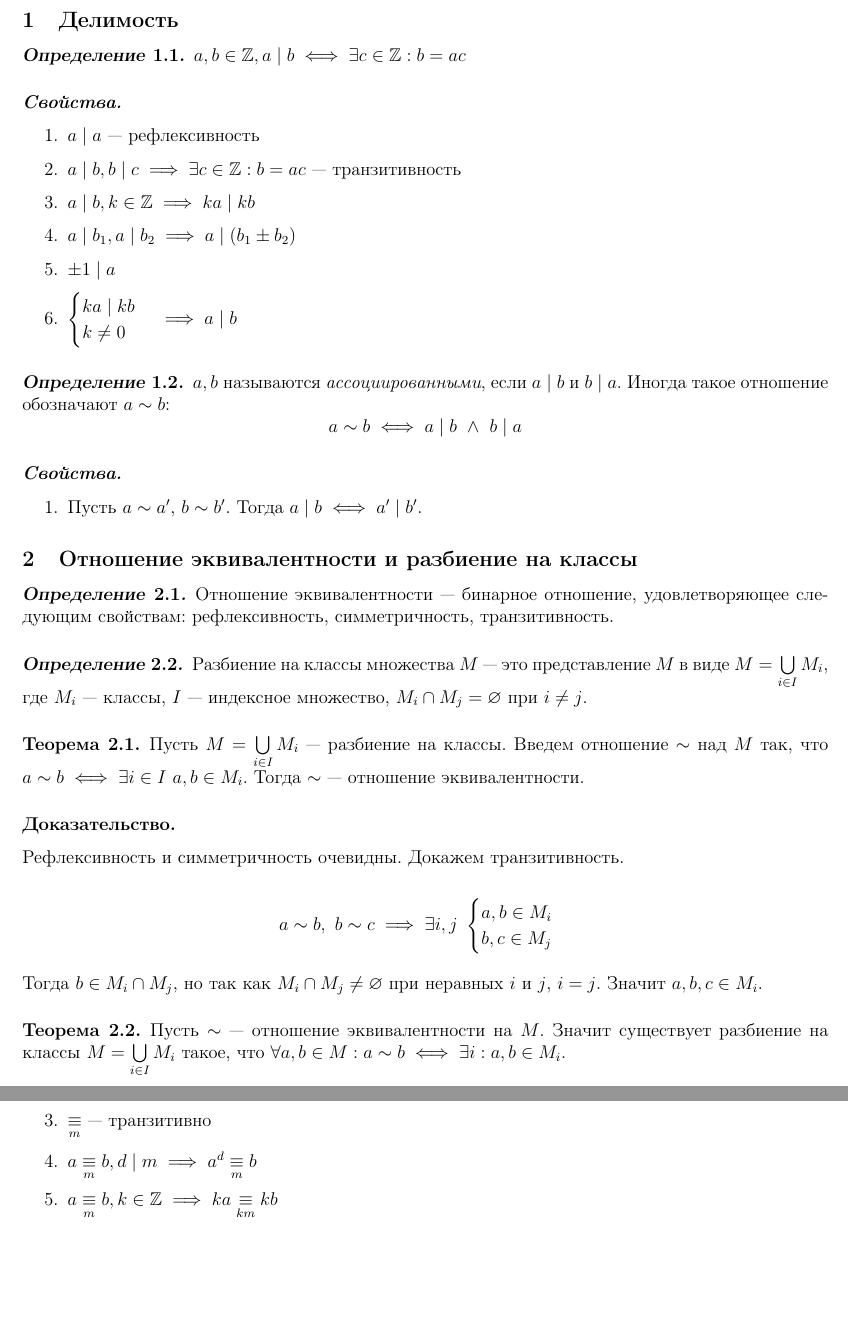
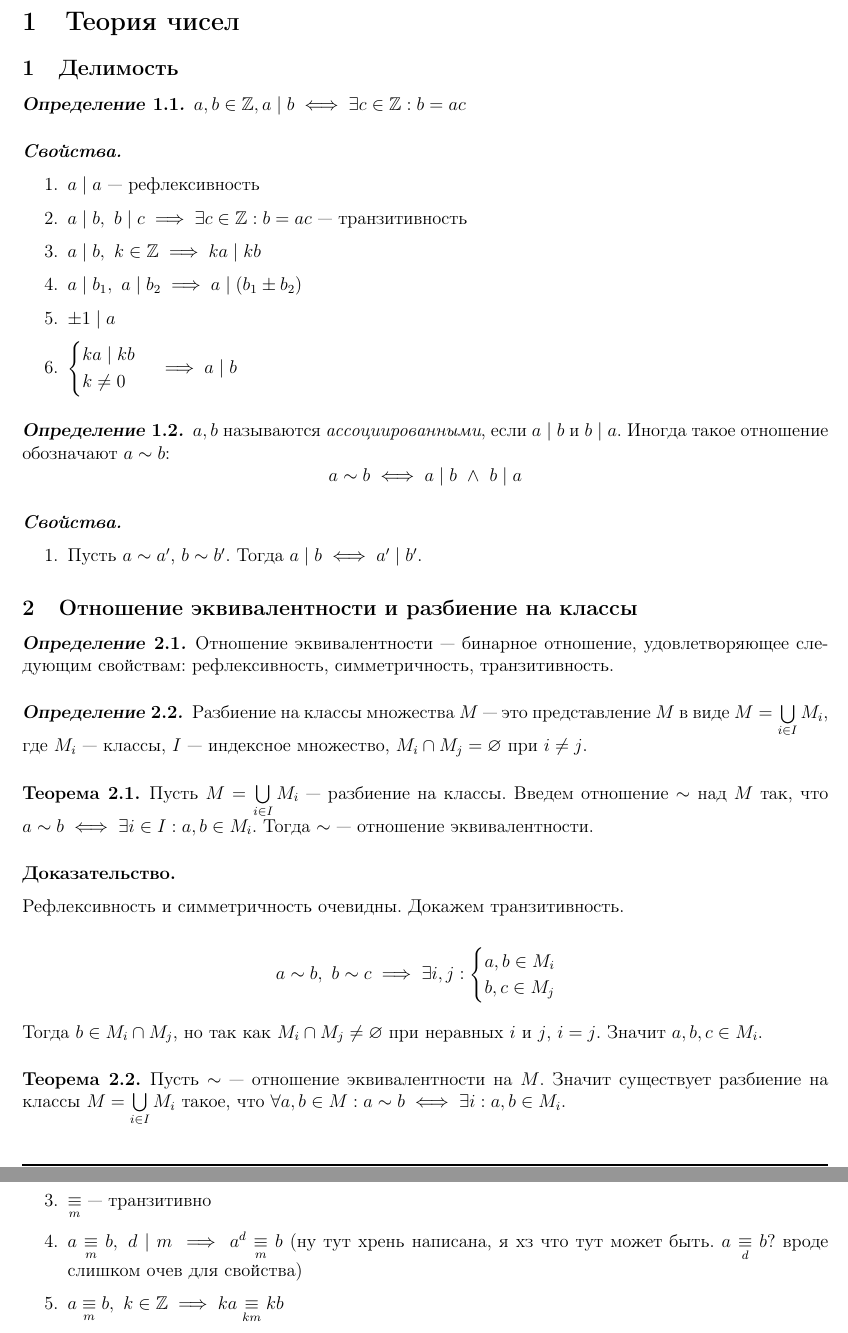
Before and after one commit to rabotaem-incorporated/algebra-conspect-1sem, a LaTeX document (algebra.tex, which reads sections/01-number-theory/!sec.tex, sections/01-number-theory/01-divisibility.tex, sections/01-number-theory/02-equiv-relation.tex): two parts of pages 3 and 4 of 55, joined at a grey line, cut at the place of the change, the shorter picture padded with empty space. Compiled offline with pdfLaTeX.

Commit message:
small fixes

```diff
--- a/sections/01-number-theory/!sec.tex
+++ b/sections/01-number-theory/!sec.tex
@@ -1,3 +1,4 @@
+\section{Теория чисел}
 \import{sections/01-number-theory}{01-divisibility.tex}
 \import{sections/01-number-theory}{02-equiv-relation.tex}
 \import{sections/01-number-theory}{03-modulo-eq.tex}
--- a/sections/01-number-theory/01-divisibility.tex
+++ b/sections/01-number-theory/01-divisibility.tex
@@ -9,11 +9,11 @@
     \begin{enumerate}
         \item $a \mid a$ --- рефлексивность
 
-        \item $a \mid b, b \mid c \implies \exists c \in \Z: b = ac$ --- транзитивность
+        \item $a \mid b,~b \mid c \implies \exists c \in \Z: b = ac$ --- транзитивность
 
-        \item $a \mid b, k \in \Z \implies ka \mid kb$
+        \item $a \mid b,~k \in \Z \implies ka \mid kb$
 
-        \item $a \mid b_1, a \mid b_2 \implies a \mid (b_1 \pm b_2)$
+        \item $a \mid b_1,~a \mid b_2 \implies a \mid (b_1 \pm b_2)$
 
         \item $\pm1 \mid a$
 
--- a/sections/01-number-theory/02-equiv-relation.tex
+++ b/sections/01-number-theory/02-equiv-relation.tex
@@ -14,7 +14,7 @@
 
 \begin{theorem}
     Пусть $M = \bigcup\limits_{i \in I} M_i$ --- разбиение на классы.
-    Введем отношение $\sim$ над $M$ так, что $a \sim b \iff \exists i \in I \ a, b \in M_i$.
+    Введем отношение $\sim$ над $M$ так, что $a \sim b \iff \exists i \in I : a, b \in M_i$.
     Тогда $\sim$ --- отношение эквивалентности.
 \end{theorem}
 
@@ -24,7 +24,7 @@
 
     \[
         a \sim b,\ b \sim c \implies
-        \exists i, j \ \begin{cases} a, b \in M_i \\ b, c \in M_j \end{cases}
+        \exists i, j : \begin{cases} a, b \in M_i \\ b, c \in M_j \end{cases}
     \]
 
     Тогда $b \in M_i \cap M_j$, но так как $M_i \cap M_j \neq \emptyset$ при неравных $i$ и $j$,
--- a/sections/01-number-theory/03-modulo-eq.tex
+++ b/sections/01-number-theory/03-modulo-eq.tex
@@ -13,7 +13,7 @@
 
         \item $\equivm{m}$ --- транзитивно
 
-        \item $a \equivm{m} b, d \mid m \implies a^d \equivm{m} b$
+        \item $a \equivm{m} b,~d \mid m \implies a^d \equivm{m} b$ (ну тут хрень написана, я хз что тут может быть. $a \equivm{d} b$? вроде слишком очев для свойства)
 
-        \item $a \equivm{m} b, k \in \Z \implies ka \equivm{km} kb$
+        \item $a \equivm{m} b,~k \in \Z \implies ka \equivm{km} kb$
 
```
Also changed, not shown: algebra.pdf, sections/01-number-theory/03-modulo-eq.tex (6 more changed lines).
